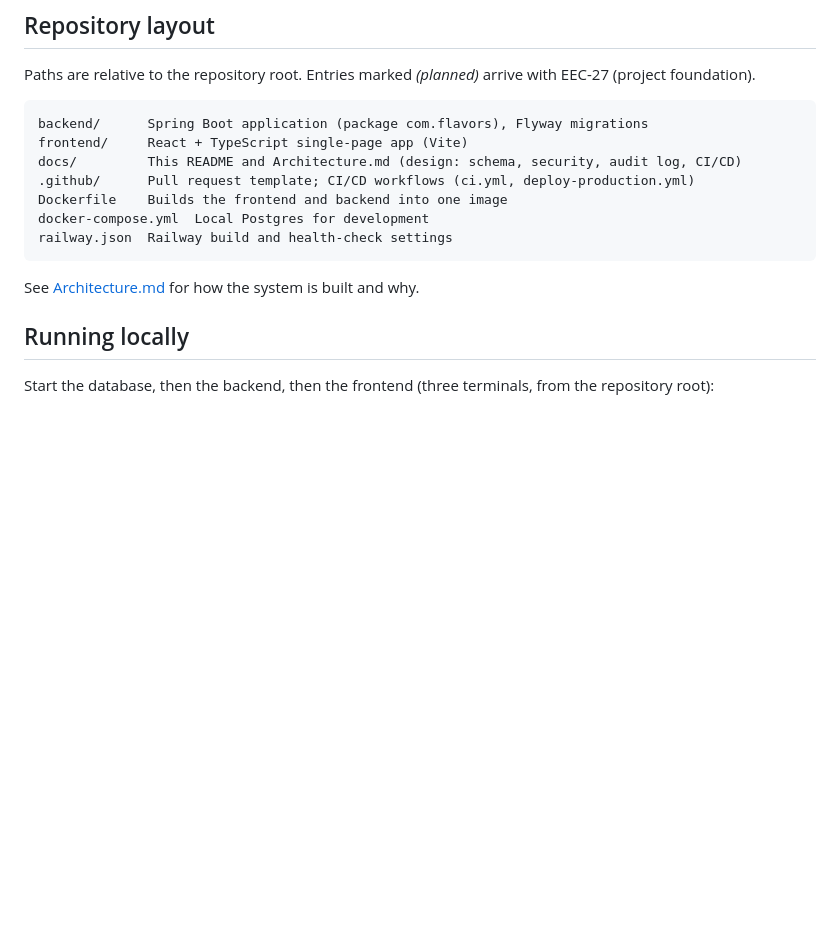
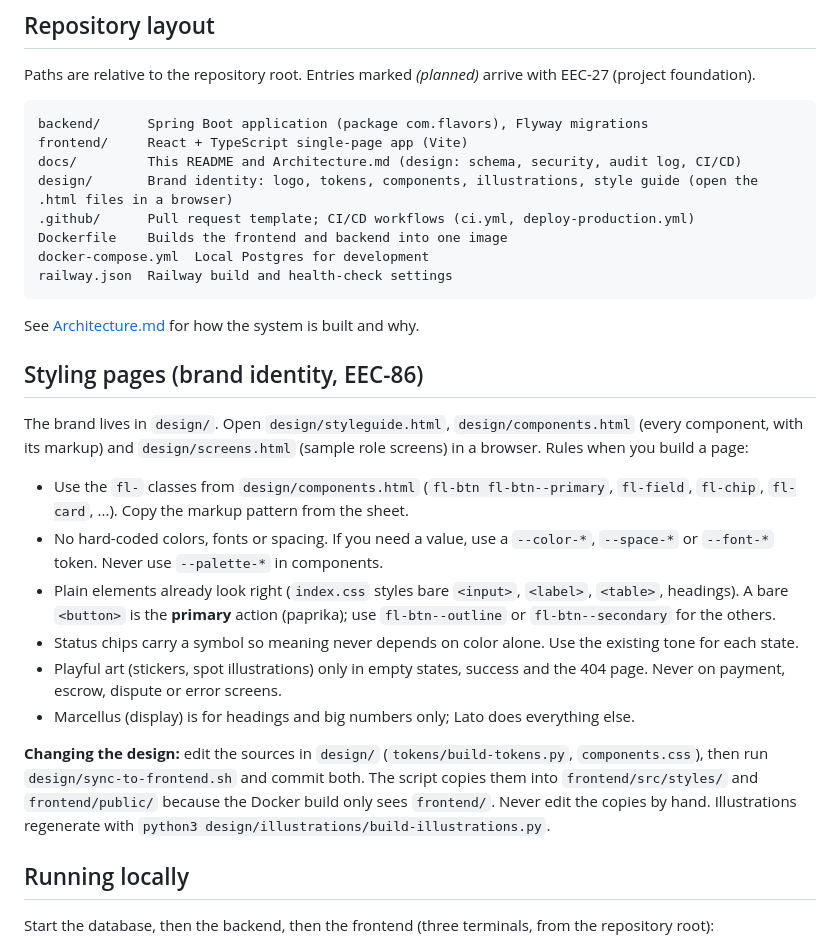
Before and after one commit to kaaek/Flavors, a Markdown page: docs/README.md, the part around the change. GitHub-like rendering; blank space fills up the shorter version.

Commit message:
EEC-86: Document the brand identity and styling rules
README gets a contributor guide (which classes, tokens and sync script to use,
where playful art is allowed); Architecture records why the design CSS is
copied into frontend/ and that fonts load from Google Fonts.

Co-Authored-By: Claude Sonnet 5.5 <noreply@anthropic.com>

````diff
--- a/docs/README.md
+++ b/docs/README.md
@@ -38,6 +38,7 @@ Paths are relative to the repository root. Entries marked *(planned)* arrive wit
 backend/      Spring Boot application (package com.flavors), Flyway migrations
 frontend/     React + TypeScript single-page app (Vite)
 docs/         This README and Architecture.md (design: schema, security, audit log, CI/CD)
+design/       Brand identity: logo, tokens, components, illustrations, style guide (open the .html files in a browser)
 .github/      Pull request template; CI/CD workflows (ci.yml, deploy-production.yml)
 Dockerfile    Builds the frontend and backend into one image
 docker-compose.yml  Local Postgres for development
@@ -45,6 +46,27 @@ railway.json  Railway build and health-check settings
 ```
 
 See [Architecture.md](Architecture.md) for how the system is built and why.
+
+## Styling pages (brand identity, EEC-86)
+
+The brand lives in `design/`. Open `design/styleguide.html`, `design/components.html` (every component, with its markup)
+and `design/screens.html` (sample role screens) in a browser. Rules when you build a page:
+
+- Use the `fl-` classes from `design/components.html` (`fl-btn fl-btn--primary`, `fl-field`, `fl-chip`, `fl-card`, ...).
+  Copy the markup pattern from the sheet.
+- No hard-coded colors, fonts or spacing. If you need a value, use a `--color-*`, `--space-*` or `--font-*` token.
+  Never use `--palette-*` in components.
+- Plain elements already look right (`index.css` styles bare `<input>`, `<label>`, `<table>`, headings). A bare `<button>`
+  is the **primary** action (paprika); use `fl-btn--outline` or `fl-btn--secondary` for the others.
+- Status chips carry a symbol so meaning never depends on color alone. Use the existing tone for each state.
+- Playful art (stickers, spot illustrations) only in empty states, success and the 404 page. Never on payment, escrow,
+  dispute or error screens.
+- Marcellus (display) is for headings and big numbers only; Lato does everything else.
+
+**Changing the design:** edit the sources in `design/` (`tokens/build-tokens.py`, `components.css`), then run
+`design/sync-to-frontend.sh` and commit both. The script copies them into `frontend/src/styles/` and `frontend/public/`
+because the Docker build only sees `frontend/`. Never edit the copies by hand. Illustrations regenerate with
+`python3 design/illustrations/build-illustrations.py`.
 
 ## Running locally
 
````
Also changed, not shown: docs/Architecture.md (+6 -1 lines).
